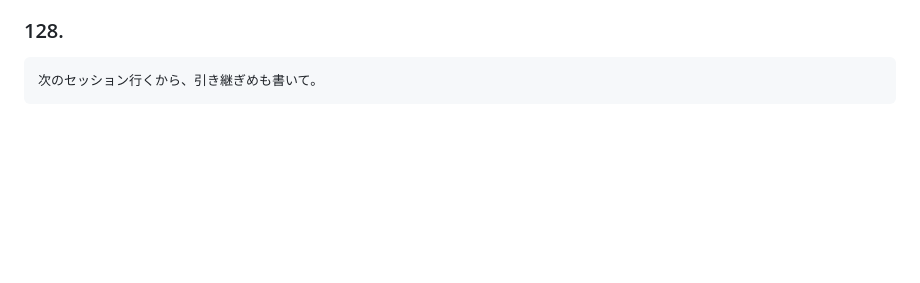
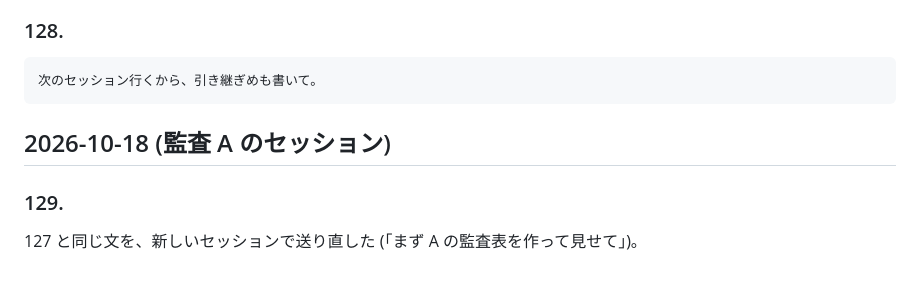
Before and after one commit to akasa-bit/ababababa, a Markdown page: docs/requests-log.md, the part around the change. GitHub-like rendering; blank space fills up the shorter version.

````diff
--- a/docs/requests-log.md
+++ b/docs/requests-log.md
@@ -1189,3 +1189,9 @@ G. 判断
 ```text
 次のセッション行くから、引き継ぎめも書いて。
 ```
+
+## 2026-10-18 (監査 A のセッション)
+
+### 129.
+
+127 と同じ文を、新しいセッションで送り直した (「まず A の監査表を作って見せて」)。
````
Also changed, not shown: docs/audit-A.md (added, +169 -0 lines), docs/handoff.md (+5 -2 lines).
